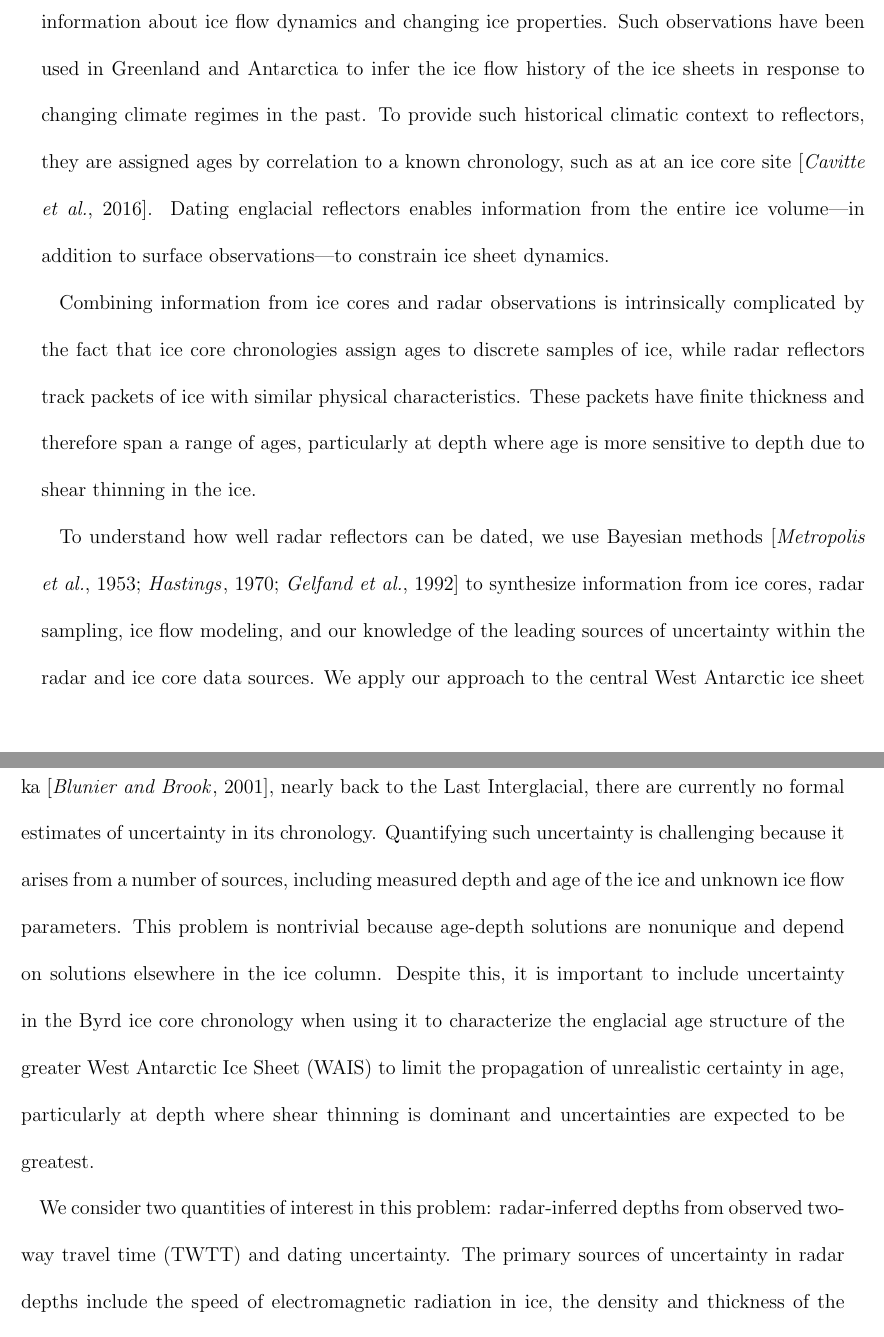
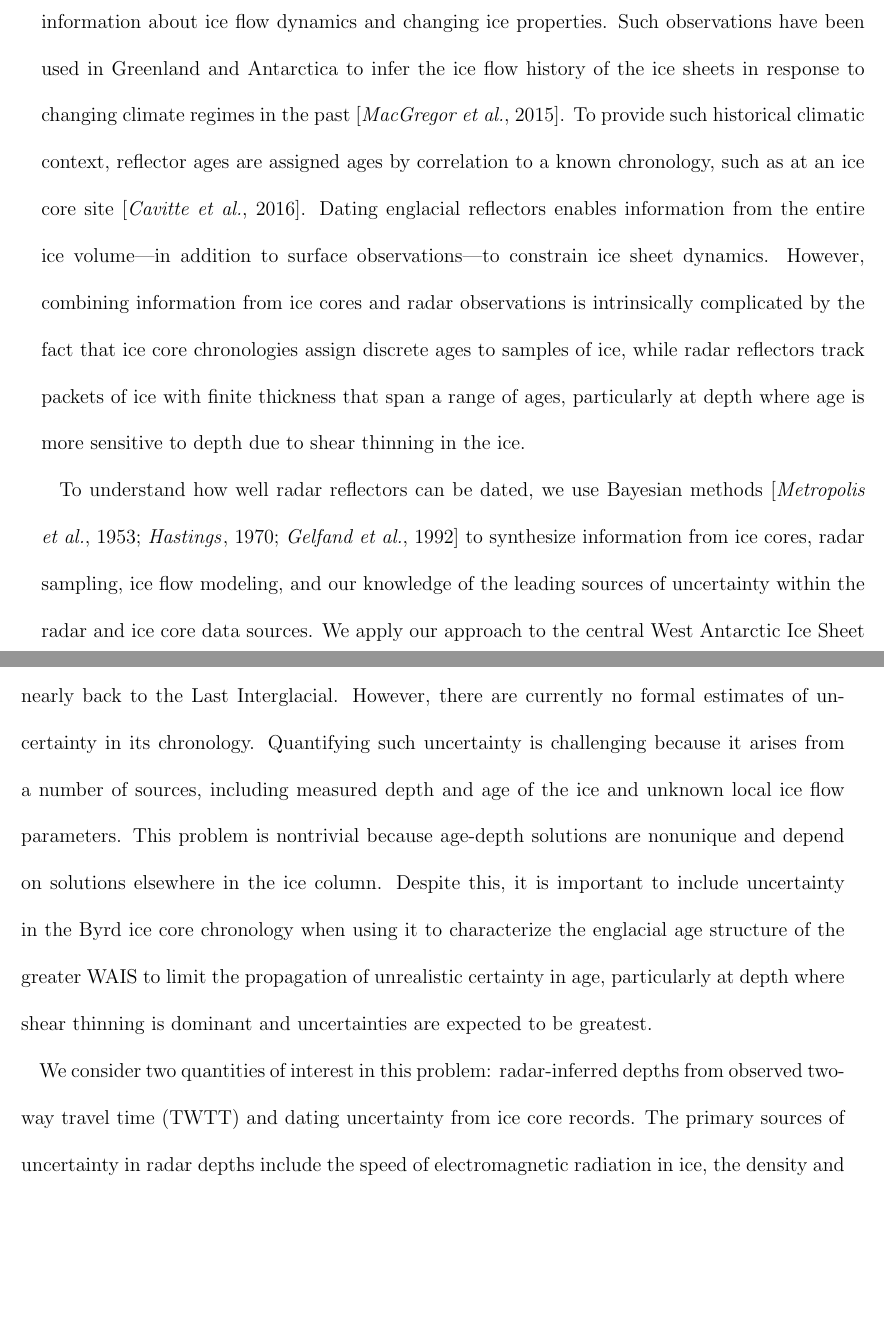
Before and after one commit to gmuldoon/age-depth, a LaTeX document (paper/Layers.tex, which reads paper/Sections/introduction.tex, paper/bib.bib): two parts of pages 1 and 2 of 17, joined at a grey line, cut so that both start at the same text, the shorter picture padded with empty space. Compiled offline with LaTeX, dvips and Ghostscript.

Commit message:
My edits to intro

```diff
--- a/paper/Sections/introduction.tex
+++ b/paper/Sections/introduction.tex
@@ -27,17 +27,14 @@
 
 %End version from 2 Aug 2017%
 
-Isochronous, englacial radar reflectors observed by ice-penetrating radar record the depth and extent of isosurfaces with shared physical properties in the ice \citep{siegert1998,dowdeswellevans2004}. These reflectors can map the age structure of an ice sheet, with the thickness of layers bounded by reflectors revealing information about ice flow dynamics and changing ice properties. Such observations have been used in Greenland and Antarctica to infer the ice flow history of the ice sheets in response to changing climate regimes in the past. To provide such historical climatic context to reflectors, they are assigned ages by correlation to a known chronology, such as at an ice core site \citep{cavitte2016}. Dating englacial reflectors enables information from the entire ice volume---in addition to surface observations---to constrain ice sheet dynamics.
+Isochronous, englacial radar reflectors observed by ice-penetrating radar record the depth and extent of isosurfaces with shared physical properties in the ice \citep{siegert1998,dowdeswellevans2004}. These reflectors can map the age structure of an ice sheet, with the thickness of layers bounded by reflectors revealing information about ice flow dynamics and changing ice properties. Such observations have been used in Greenland and Antarctica to infer the ice flow history of the ice sheets in response to changing climate regimes in the past \citep{macgregor2015}. To provide such historical climatic context, reflector ages are assigned ages by correlation to a known chronology, such as at an ice core site \citep{cavitte2016}. Dating englacial reflectors enables information from the entire ice volume---in addition to surface observations---to constrain ice sheet dynamics. However, combining information from ice cores and radar observations is intrinsically complicated by the fact that ice core chronologies assign discrete ages to samples of ice, while radar reflectors track packets of ice with finite thickness that span a range of ages, particularly at depth where age is more sensitive to depth due to shear thinning in the ice.
 
-Combining information from ice cores and radar observations is intrinsically complicated by the fact that ice core chronologies assign ages to discrete samples of ice, while radar reflectors track packets of ice with similar physical characteristics. These packets have finite thickness and therefore span a range of ages, particularly at depth where age is more sensitive to depth due to shear thinning in the ice.
-
-To understand how well radar reflectors can be dated, we use Bayesian methods \citep{metropolis1953,hastings1970,gelfand1992} to synthesize information from ice cores, radar sampling, ice flow modeling, and our knowledge of the leading sources of uncertainty within the radar and ice core data sources. We apply our approach to the central West Antarctic ice sheet (WAIS), an area containing the potential for unforced retreat where ice dynamics are of particular interest for projections of future sea level rise. In addition to being of scientific importance, the central WAIS is an area with concentrated radar surveys and two deep ice cores, the Byrd ice core \citep{gow1968} and the WAIS Divide ice core \citep{buizert2015}. In particular, the proximity of the Byrd ice core (80.0167$^\circ$S, 119.5167$^\circ$W) to fast-changing ice of both the Siple and Amundsen Sea coasts in West Antarctica makes it a potentially important source of information about the response of the WAIS to changing climatic conditions.
-
+To understand how well radar reflectors can be dated, we use Bayesian methods \citep{metropolis1953,hastings1970,gelfand1992} to synthesize information from ice cores, radar sampling, ice flow modeling, and our knowledge of the leading sources of uncertainty within the radar and ice core data sources. We apply our approach to the central West Antarctic Ice Sheet (WAIS), an area containing the potential for unforced retreat where ice dynamics are of particular interest for projections of future sea level rise. In addition to being of scientific importance, the central WAIS is an area with concentrated radar surveys and two deep ice cores, the Byrd ice core \citep{gow1968} and the WAIS Divide ice core \citep{buizert2015}. In particular, the proximity of the Byrd ice core (80.0167$^\circ$S, 119.5167$^\circ$W) to fast-changing ice of both the Siple and Amundsen Sea coasts in West Antarctica makes it a potentially important source of information about the response of the WAIS to changing climatic conditions.
 %In particular, the proximity of the Byrd ice core \cite[(80.0167$^\circ$S, 119.5167$^\circ$W),][]{gow1968} to fast-changing ice of both the Siple and Amundsen Sea coasts in West Antarctica makes it a potentially important source of information in studies of the response of the West Antarctic Ice Sheet (WAIS) to changing climatic conditions.
 
-The Byrd ice core is colocated with more than three extensive radar surveys, including the recent GIMBLE project, making it a useful source of information for dating paleo ice dynamics inferred from radar-observed reflectors. While the Byrd ice core has been dated to more than 90 ka \citep{blunier2001}, nearly back to the Last Interglacial, there are currently no formal estimates of uncertainty in its chronology. Quantifying such uncertainty is challenging because it arises from a number of sources, including measured depth and age of the ice and unknown ice flow parameters. This problem is nontrivial because age-depth solutions are nonunique and depend on solutions elsewhere in the ice column. Despite this, it is important to include uncertainty in the Byrd ice core chronology when using it to characterize the englacial age structure of the greater West Antarctic Ice Sheet (WAIS) to limit the propagation of unrealistic certainty in age, particularly at depth where shear thinning is dominant and uncertainties are expected to be greatest.
+The Byrd ice core is co-located with more than three extensive radar surveys, including the recent GIMBLE project \citep{gimble} and has been dated to more than 90 ka \citep{blunier2001}, nearly back to the Last Interglacial. However, there are currently no formal estimates of uncertainty in its chronology. Quantifying such uncertainty is challenging because it arises from a number of sources, including measured depth and age of the ice and unknown local ice flow parameters. This problem is nontrivial because age-depth solutions are nonunique and depend on solutions elsewhere in the ice column. Despite this, it is important to include uncertainty in the Byrd ice core chronology when using it to characterize the englacial age structure of the greater WAIS to limit the propagation of unrealistic certainty in age, particularly at depth where shear thinning is dominant and uncertainties are expected to be greatest.
 
-We consider two quantities of interest in this problem: radar-inferred depths from observed two-way travel time (TWTT) and dating uncertainty. The primary sources of uncertainty in radar depths include the speed of electromagnetic radiation in ice, the density and thickness of the firn layer, and radar range precision. The error on range precision is determined independently for each reflector and the ice surface, while errors in velocity and firn are systematic across all reflectors of interest in the ice column which are deeper the firn layer. To estimate the ages of reflectors, we train our solutions on dates determined for volcanic markers in the ice column \citep{hammer1997}. We must estimate age errors in the absence of published uncertainty on the volcanic record. An ice flow model is used to smoothly transfer information from the volcanics to the estimated depth of our reflectors of interest. To do so, it is necessary to infer flow physics parameters and accumulation rate history. Estimated ice flow and accumulation rate parameters are dependent on one another and on depth and are applied systematically to the full ice column. A Bayesian framework allows us to describe all  components of the problem within a single calculation, but requires stochastic sampling to estimate the joint probability of reflector depth (and therefore age) as a function of TWTT, ice flow, and accumulation rate.
+We consider two quantities of interest in this problem: radar-inferred depths from observed two-way travel time (TWTT) and dating uncertainty from ice core records. The primary sources of uncertainty in radar depths include the speed of electromagnetic radiation in ice, the density and thickness of the firn layer, and radar range precision. The error on range precision is determined independently for each reflector and the ice surface, while errors in velocity and firn are systematic across all reflectors of interest in the ice column which are deeper than the firn layer. To estimate the ages of reflectors, we train our solutions on dates determined for volcanic markers in the ice column \citep{hammer1997}. However, we must estimate age errors in the absence of published uncertainty on the volcanic record. An ice flow model is used to smoothly transfer information from the volcanics to the estimated depth of our reflectors of interest. To do so, it is necessary to infer flow physics parameters and accumulation rate history. Estimated ice flow and accumulation rate parameters are dependent on one another and on depth and are applied systematically to the full ice column. A Bayesian framework allows us to describe all  components of the problem within a single calculation, but requires stochastic sampling to estimate the joint probability of reflector depth (and therefore age) as a function of TWTT, ice flow, and accumulation rate.
 
 %We use a novel approach to probabilistically date englacial radar reflectors observed near the Byrd ice core given information about the radar-observed two-way travel time (TWTT), previously-computed age-depth observations of the ice core, constraints on englacial stratigraphy, and other factors. A simple flow model is used to show how age of the reflectors varies with depth, taking into account our knowledge of ice flow physics and surface accumulation rate. While some information about these parameters is known, large uncertainties remain. To account for these uncertainties and nonunique solutions of the age-depth chronology, we use a probabilistic method to estimate uncertainty in the parameter values to find combinations of parameter values which lead to age-depth solutions consistent with observations.
 
--- a/paper/bib.bib
+++ b/paper/bib.bib
@@ -385,0 +391 @@ DOI = {10.5194/gmd-2016-20}
+  number={2},
```
Also changed, not shown: paper/Sections/introduction.tex (2 more changed lines), paper/bib.bib (10 more changed lines).
